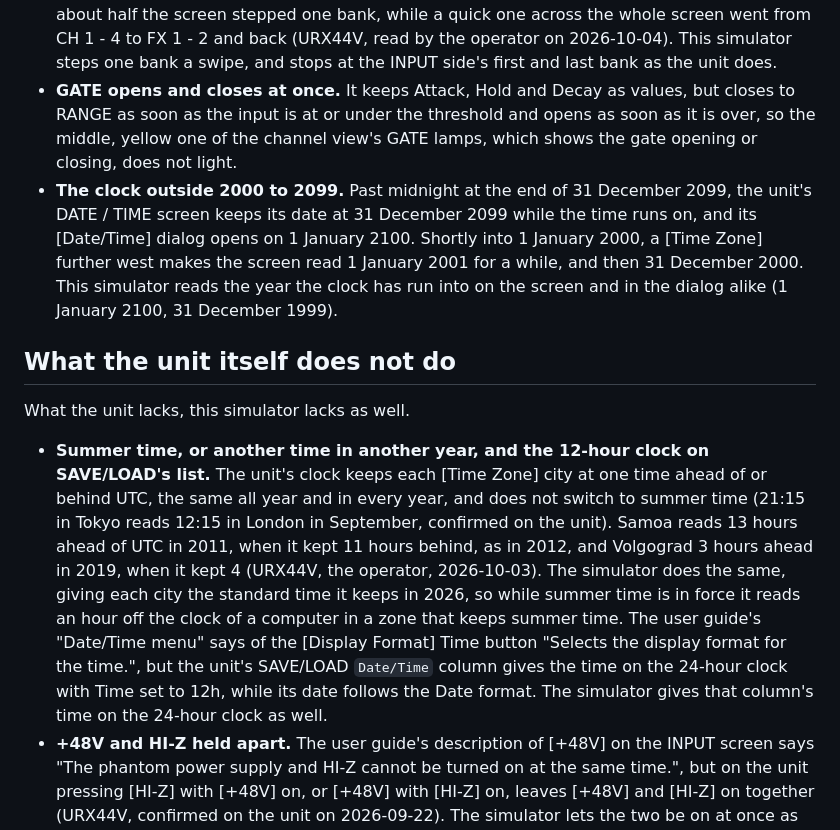
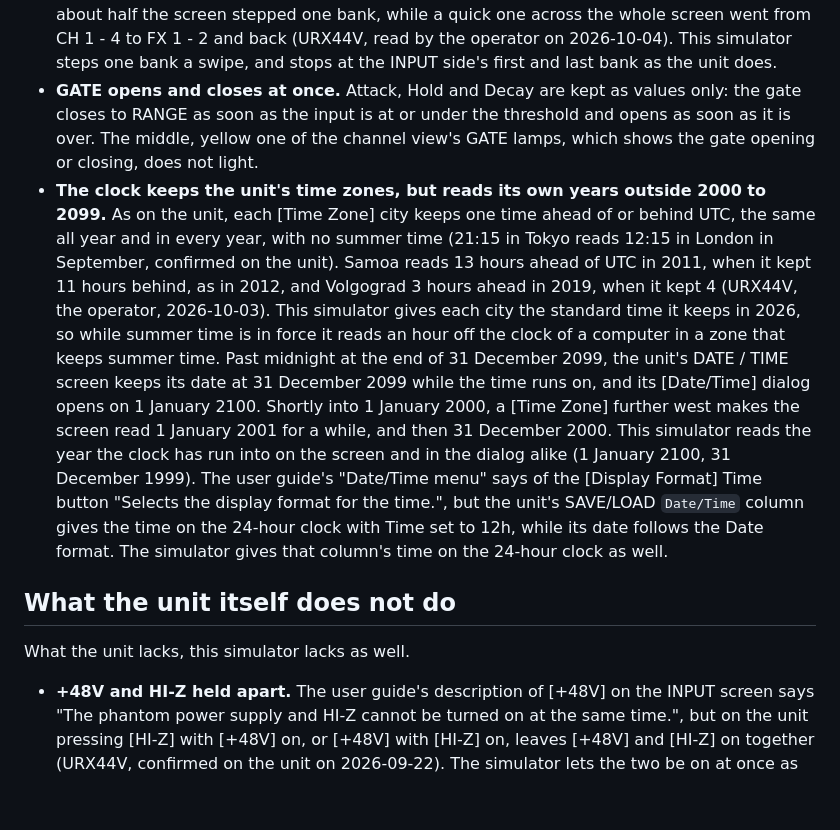
Before and after one commit to semnil/urx-lcd-sim, a Markdown page: docs/en/known-issues.md, the part around the change. Rendered like a GitHub page; blank space fills up the shorter version.

```diff
--- a/docs/en/known-issues.md
+++ b/docs/en/known-issues.md
@@ -78,30 +78,29 @@ is built is in [screen-inventory.md](screen-inventory.md).
   screen stepped one bank, while a quick one across the whole screen went from CH 1 - 4 to FX 1 - 2 and back
   (URX44V, read by the operator on 2026-10-04). This simulator steps one bank a swipe, and stops at the INPUT
   side's first and last bank as the unit does.
-- **GATE opens and closes at once.** It keeps Attack, Hold and Decay as values, but closes to RANGE as
-  soon as the input is at or under the threshold and opens as soon as it is over, so the middle, yellow
-  one of the channel view's GATE lamps, which shows the gate opening or closing, does not light.
-- **The clock outside 2000 to 2099.** Past midnight at the end of 31 December 2099, the unit's DATE / TIME screen
-  keeps its date at 31 December 2099 while the time runs on, and its [Date/Time] dialog opens on 1 January 2100.
-  Shortly into 1 January 2000, a [Time Zone] further west makes the screen read 1 January 2001 for a while, and then
-  31 December 2000. This simulator reads the year the clock has run into on the screen and in the dialog alike
-  (1 January 2100, 31 December 1999).
+- **GATE opens and closes at once.** Attack, Hold and Decay are kept as values only: the gate closes to
+  RANGE as soon as the input is at or under the threshold and opens as soon as it is over. The middle,
+  yellow one of the channel view's GATE lamps, which shows the gate opening or closing, does not light.
+- **The clock keeps the unit's time zones, but reads its own years outside 2000 to 2099.** As on the unit,
+  each [Time Zone] city keeps one time ahead of or behind UTC, the same all year and in every year, with no
+  summer time (21:15 in Tokyo reads 12:15 in London in September, confirmed on the unit). Samoa reads 13 hours
+  ahead of UTC in 2011, when it kept 11 hours behind, as in 2012, and Volgograd 3 hours ahead in 2019, when it
+  kept 4 (URX44V, the operator, 2026-10-03). This simulator gives each city the standard time it keeps in
+  2026, so while summer time is in force it reads an hour off the clock of a computer in a zone that keeps
+  summer time. Past midnight at the end of 31 December 2099, the unit's DATE / TIME screen keeps its date at
+  31 December 2099 while the time runs on, and its [Date/Time] dialog opens on 1 January 2100. Shortly into
+  1 January 2000, a [Time Zone] further west makes the screen read 1 January 2001 for a while, and then
+  31 December 2000. This simulator reads the year the clock has run into on the screen and in the dialog
+  alike (1 January 2100, 31 December 1999).
+  The user guide's "Date/Time menu" says of the [Display Format] Time
+  button "Selects the display format for the time.", but the unit's SAVE/LOAD `Date/Time` column gives the time on
+  the 24-hour clock with Time set to 12h, while its date follows the Date format. The simulator gives that column's
+  time on the 24-hour clock as well.
 
 ## What the unit itself does not do
 
 What the unit lacks, this simulator lacks as well.
 
-- **Summer time, or another time in another year, and the 12-hour clock on SAVE/LOAD's list.**
-  The unit's clock keeps each [Time Zone] city at one time
-  ahead of or behind UTC, the same all year and in every year, and does not switch to summer time (21:15 in
-  Tokyo reads 12:15 in London in September, confirmed on the unit). Samoa reads 13 hours ahead of UTC in 2011,
-  when it kept 11 hours behind, as in 2012, and Volgograd 3 hours ahead in 2019, when it kept 4 (URX44V, the
-  operator, 2026-10-03). The simulator does the same, giving each city the standard time it keeps in 2026, so
-  while summer time is in force it reads an hour off the clock of a computer in a zone that keeps summer time.
-  The user guide's "Date/Time menu" says of the [Display Format] Time
-  button "Selects the display format for the time.", but the unit's SAVE/LOAD `Date/Time` column gives the time on
-  the 24-hour clock with Time set to 12h, while its date follows the Date format. The simulator gives that column's
-  time on the 24-hour clock as well.
 - **+48V and HI-Z held apart.** The user guide's description of [+48V] on the INPUT screen says "The
   phantom power supply and HI-Z cannot be turned on at the same time.", but on the unit pressing [HI-Z]
   with [+48V] on, or [+48V] with [HI-Z] on, leaves [+48V] and [HI-Z] on together (URX44V, confirmed on
```
Also changed, not shown: docs/ja/known-issues.md (+14 -16 lines).
